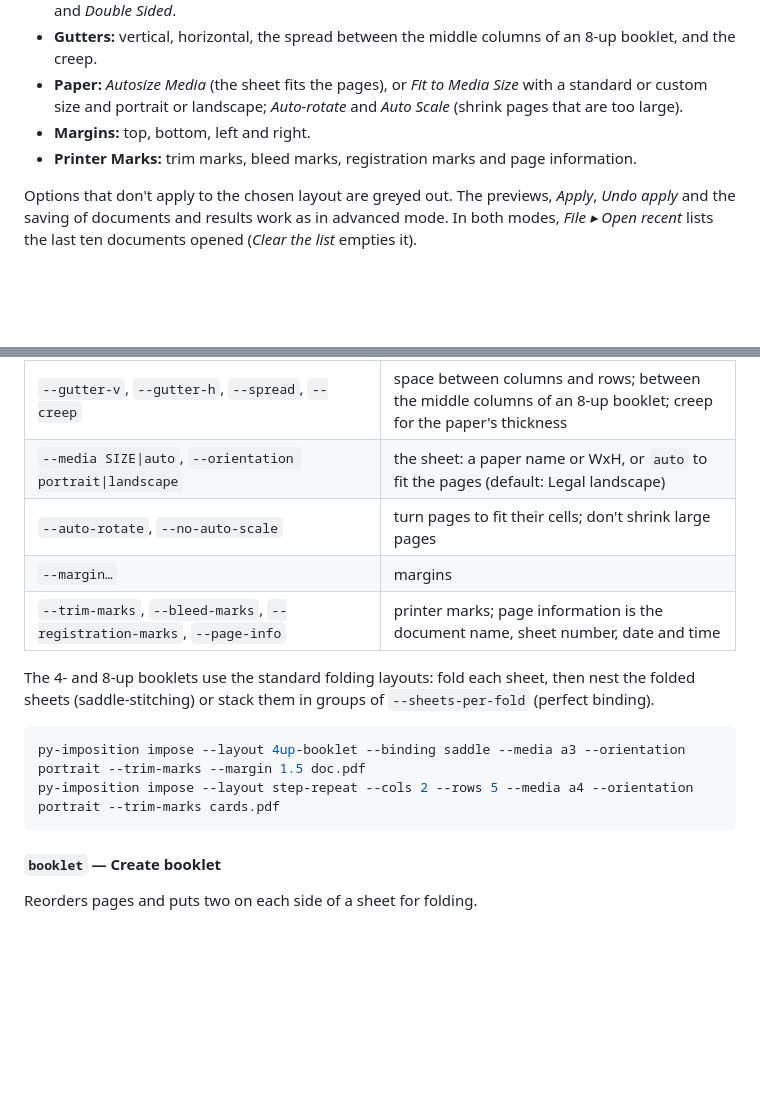
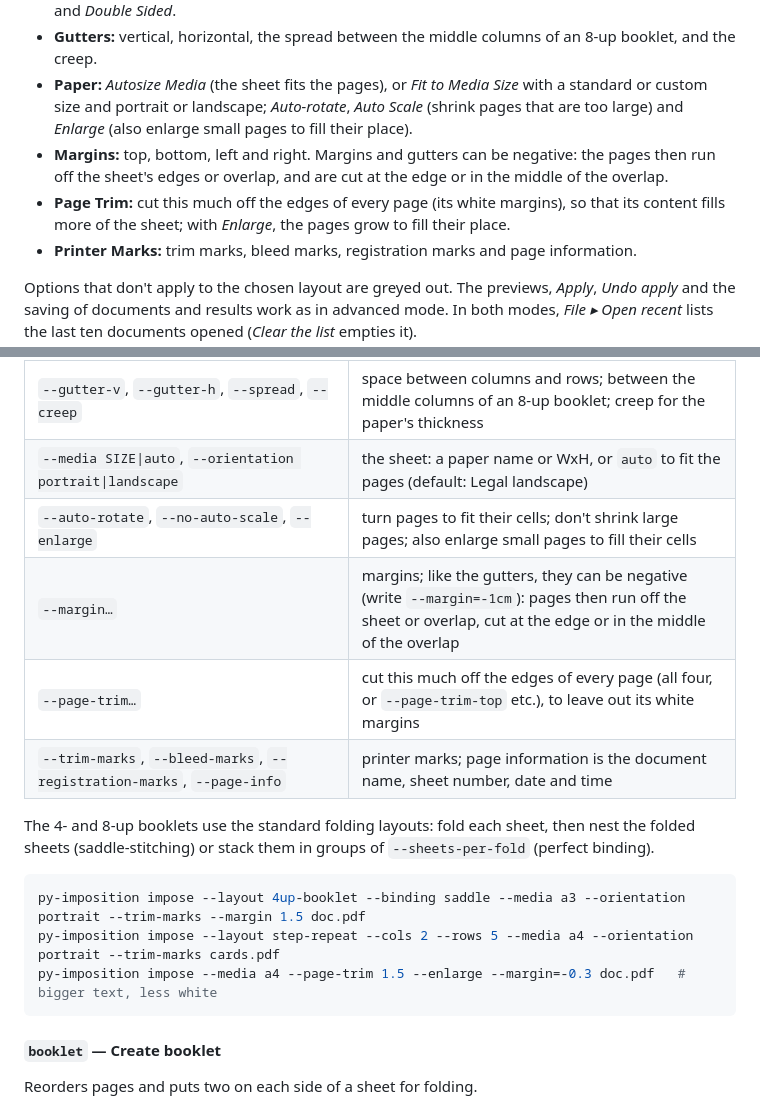
Before and after one commit to nivaca/py-imposition, a Markdown page: README.md, 2 parts joined by grey strips. Rendered like a GitHub page; blank space fills up the shorter version.

````diff
--- a/README.md
+++ b/README.md
@@ -203,8 +203,14 @@ command:
   an 8-up booklet, and the creep.
 - **Paper:** *Autosize Media* (the sheet fits the pages), or *Fit to Media
   Size* with a standard or custom size and portrait or landscape;
-  *Auto-rotate* and *Auto Scale* (shrink pages that are too large).
-- **Margins:** top, bottom, left and right.
+  *Auto-rotate*, *Auto Scale* (shrink pages that are too large) and
+  *Enlarge* (also enlarge small pages to fill their place).
+- **Margins:** top, bottom, left and right. Margins and gutters can be
+  negative: the pages then run off the sheet's edges or overlap, and are cut
+  at the edge or in the middle of the overlap.
+- **Page Trim:** cut this much off the edges of every page (its white
+  margins), so that its content fills more of the sheet; with *Enlarge*, the
+  pages grow to fill their place.
 - **Printer Marks:** trim marks, bleed marks, registration marks and page
   information.
 
@@ -325,8 +331,9 @@ basic mode:
 | `--direction left\|right`, `--single-sided` | the binding edge; print on one side only |
 | `--gutter-v`, `--gutter-h`, `--spread`, `--creep` | space between columns and rows; between the middle columns of an 8-up booklet; creep for the paper's thickness |
 | `--media SIZE\|auto`, `--orientation portrait\|landscape` | the sheet: a paper name or WxH, or `auto` to fit the pages (default: Legal landscape) |
-| `--auto-rotate`, `--no-auto-scale` | turn pages to fit their cells; don't shrink large pages |
-| `--margin…` | margins |
+| `--auto-rotate`, `--no-auto-scale`, `--enlarge` | turn pages to fit their cells; don't shrink large pages; also enlarge small pages to fill their cells |
+| `--margin…` | margins; like the gutters, they can be negative (write `--margin=-1cm`): pages then run off the sheet or overlap, cut at the edge or in the middle of the overlap |
+| `--page-trim…` | cut this much off the edges of every page (all four, or `--page-trim-top` etc.), to leave out its white margins |
 | `--trim-marks`, `--bleed-marks`, `--registration-marks`, `--page-info` | printer marks; page information is the document name, sheet number, date and time |
 
 The 4- and 8-up booklets use the standard folding layouts: fold each sheet,
@@ -336,6 +343,7 @@ then nest the folded sheets (saddle-stitching) or stack them in groups of
 ```bash
 py-imposition impose --layout 4up-booklet --binding saddle --media a3 --orientation portrait --trim-marks --margin 1.5 doc.pdf
 py-imposition impose --layout step-repeat --cols 2 --rows 5 --media a4 --orientation portrait --trim-marks cards.pdf
+py-imposition impose --media a4 --page-trim 1.5 --enlarge --margin=-0.3 doc.pdf   # bigger text, less white
 ```
 
 #### `booklet` — Create booklet
````
Also changed, not shown: README_es.md (+13 -4 lines), docs/img/gui_basic_en.png, docs/img/gui_basic_es.png, 11 other files.
